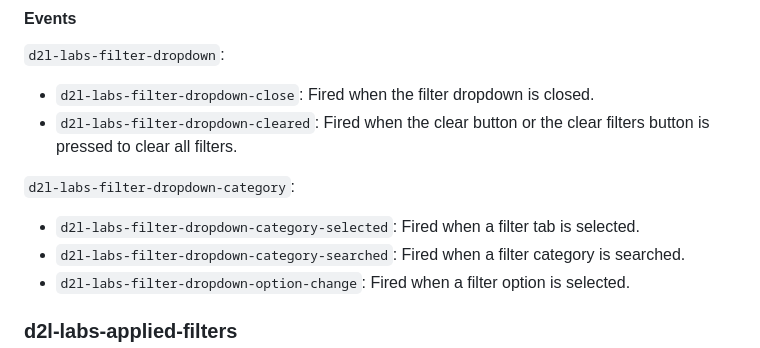
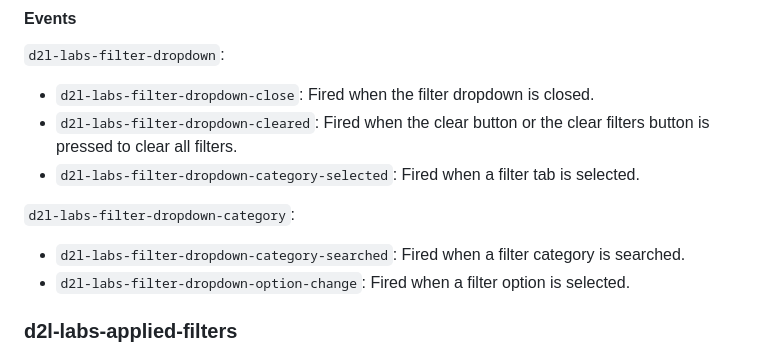
Before and after one commit to BrightspaceUILabs/facet-filter-sort, a Markdown page: README.md, the part around the change. GitHub-like rendering.

```diff
--- a/README.md
+++ b/README.md
@@ -126,10 +126,10 @@ Note that for the header and opener text overrides, if the terms are to reflect
 
 - `d2l-labs-filter-dropdown-close`: Fired when the filter dropdown is closed.
 - `d2l-labs-filter-dropdown-cleared`: Fired when the clear button or the clear filters button is pressed to clear all filters.
+- `d2l-labs-filter-dropdown-category-selected`: Fired when a filter tab is selected.
 
 `d2l-labs-filter-dropdown-category`:
 
-- `d2l-labs-filter-dropdown-category-selected`: Fired when a filter tab is selected.
 - `d2l-labs-filter-dropdown-category-searched`: Fired when a filter category is searched.
 - `d2l-labs-filter-dropdown-option-change`: Fired when a filter option is selected.
 
```
